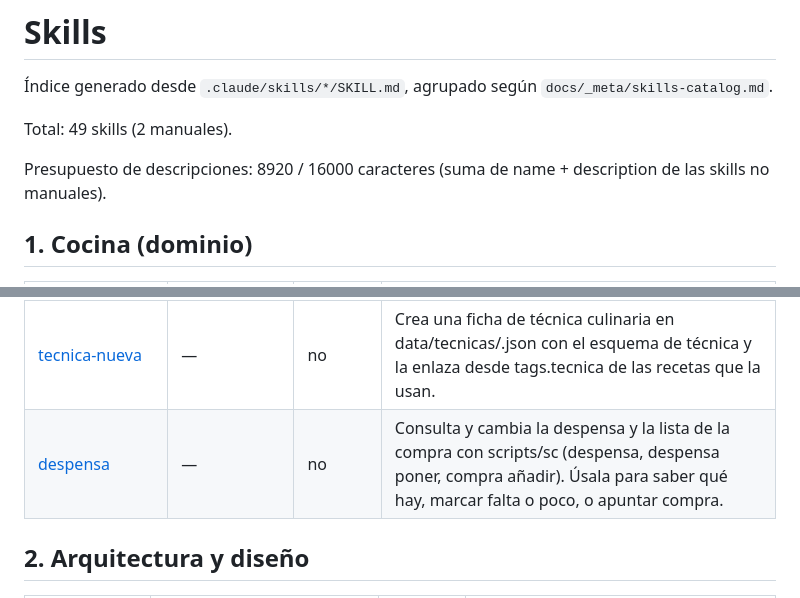
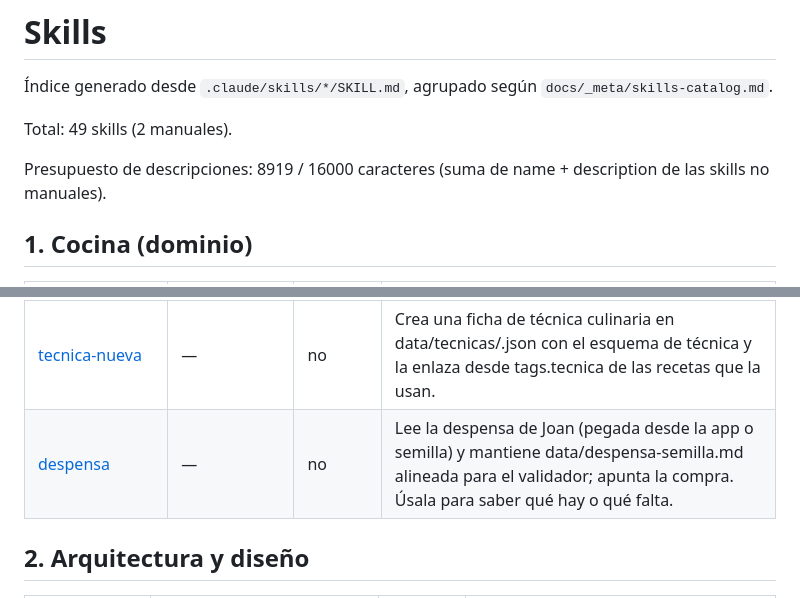
Before and after one commit to trombonet12/Sous-Chef, a Markdown page: docs/skills.md, 2 parts joined by grey strips. GitHub-like rendering.

Commit message:
docs: regenerate skills index

```diff
--- a/docs/skills.md
+++ b/docs/skills.md
@@ -6,7 +6,7 @@
 
 Total: 49 skills (2 manuales).
 
-Presupuesto de descripciones: 8920 / 16000 caracteres (suma de name + description de las skills no manuales).
+Presupuesto de descripciones: 8919 / 16000 caracteres (suma de name + description de las skills no manuales).
 
 ## 1. Cocina (dominio)
 
@@ -15,7 +15,7 @@ Presupuesto de descripciones: 8920 / 16000 caracteres (suma de name + descriptio
 | [receta-cronometrada](../.claude/skills/receta-cronometrada/SKILL.md) | —          | no     | Diseña una receta cronometrada (gramos, cortes, potencia 0-9, tapa, hitos, mise en place, cronología hacia atrás) en data/recetas/<slug>.json, la valida y la publica. Úsala en recetas nuevas.  |
 | [receta-revisar](../.claude/skills/receta-revisar/SKILL.md)           | —          | no     | Revisa una receta existente de data/recetas contra las reglas y el esquema; aplica correcciones objetivas, propone cambios de plato en docs/revision-recetas.md y cierra con validar --estricto. |
 | [tecnica-nueva](../.claude/skills/tecnica-nueva/SKILL.md)             | —          | no     | Crea una ficha de técnica culinaria en data/tecnicas/<slug>.json con el esquema de técnica y la enlaza desde tags.tecnica de las recetas que la usan.                                            |
-| [despensa](../.claude/skills/despensa/SKILL.md)                       | —          | no     | Consulta y cambia la despensa y la lista de la compra con scripts/sc (despensa, despensa poner, compra añadir). Úsala para saber qué hay, marcar falta o poco, o apuntar compra.                 |
+| [despensa](../.claude/skills/despensa/SKILL.md)                       | —          | no     | Lee la despensa de Joan (pegada desde la app o semilla) y mantiene data/despensa-semilla.md alineada para el validador; apunta la compra. Úsala para saber qué hay o qué falta.                  |
 
 ## 2. Arquitectura y diseño
 
```
